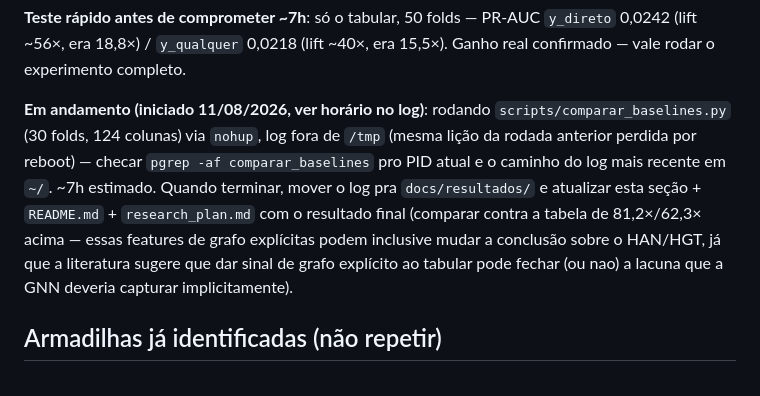
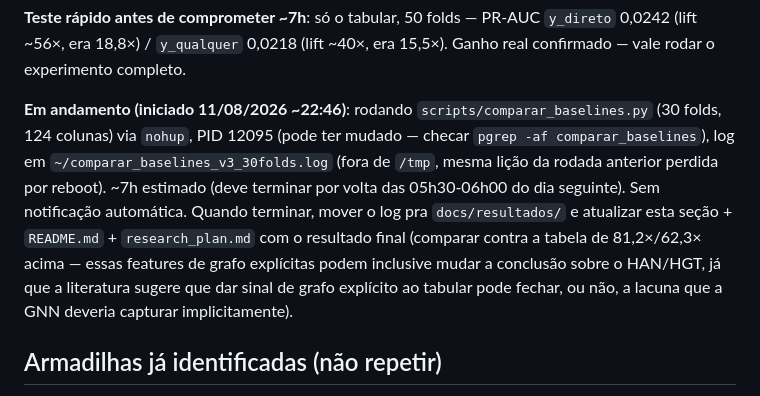
Before and after one commit to brunokobi/experimento2026, a Markdown page: CLAUDE.md, the part around the change. GitHub-like rendering.

Commit message:
Registra PID/log do experimento completo em andamento (124 colunas)

```diff
--- a/CLAUDE.md
+++ b/CLAUDE.md
@@ -271,17 +271,18 @@ compras públicas — cobertura baixa, só 5 empresas), `idade_empresa_anos`
 `y_direto` 0,0242 (lift ~56×, era 18,8×) / `y_qualquer` 0,0218 (lift ~40×,
 era 15,5×). Ganho real confirmado — vale rodar o experimento completo.
 
-**Em andamento (iniciado 11/08/2026, ver horário no log)**: rodando
-`scripts/comparar_baselines.py` (30 folds, 124 colunas) via `nohup`, log
-fora de `/tmp` (mesma lição da rodada anterior perdida por reboot) —
-checar `pgrep -af comparar_baselines` pro PID atual e o caminho do log
-mais recente em `~/`. ~7h estimado. Quando terminar, mover o log pra
-`docs/resultados/` e atualizar esta seção + `README.md` +
-`research_plan.md` com o resultado final (comparar contra a tabela de
-81,2×/62,3× acima — essas features de grafo explícitas podem inclusive
-mudar a conclusão sobre o HAN/HGT, já que a literatura sugere que dar
-sinal de grafo explícito ao tabular pode fechar (ou nao) a lacuna que a
-GNN deveria capturar implicitamente).
+**Em andamento (iniciado 11/08/2026 ~22:46)**: rodando
+`scripts/comparar_baselines.py` (30 folds, 124 colunas) via `nohup`, PID
+12095 (pode ter mudado — checar `pgrep -af comparar_baselines`), log em
+`~/comparar_baselines_v3_30folds.log` (fora de `/tmp`, mesma lição da
+rodada anterior perdida por reboot). ~7h estimado (deve terminar por
+volta das 05h30-06h00 do dia seguinte). Sem notificação automática. Quando
+terminar, mover o log pra `docs/resultados/` e atualizar esta seção +
+`README.md` + `research_plan.md` com o resultado final (comparar contra a
+tabela de 81,2×/62,3× acima — essas features de grafo explícitas podem
+inclusive mudar a conclusão sobre o HAN/HGT, já que a literatura sugere
+que dar sinal de grafo explícito ao tabular pode fechar, ou não, a lacuna
+que a GNN deveria capturar implicitamente).
 
 ## Armadilhas já identificadas (não repetir)
 
```
